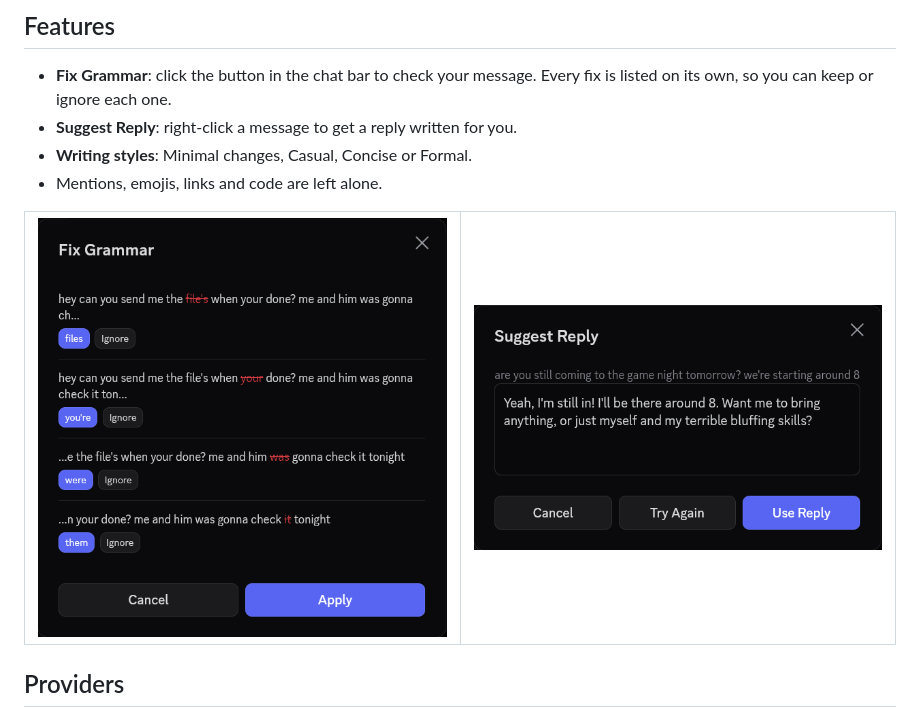
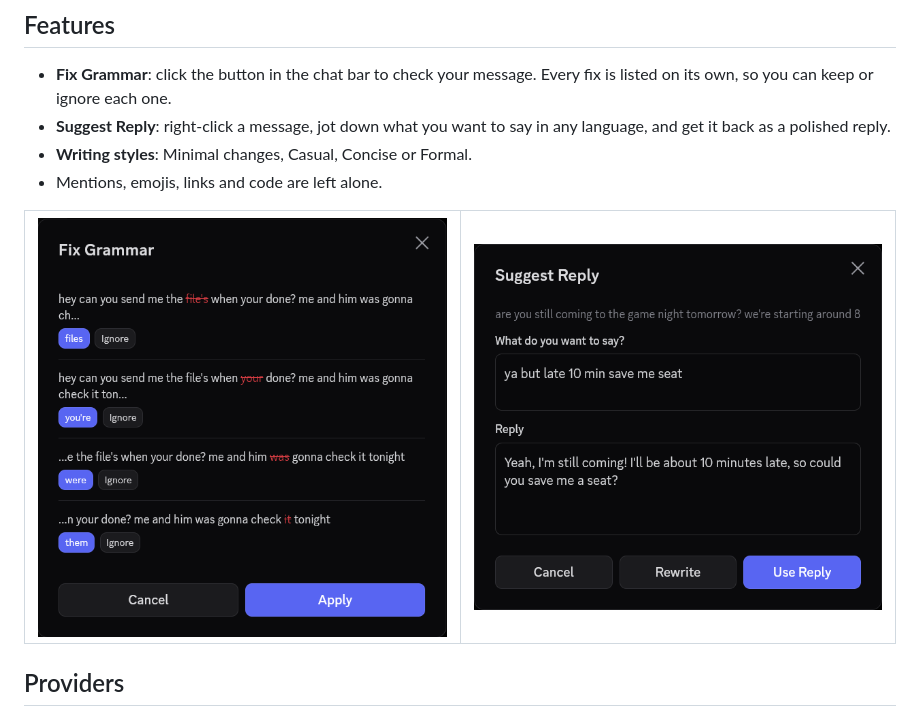
Before and after one commit to ve3dy/vencord-grammar-fixer, a Markdown page: README.md, the part around the change. GitHub-like rendering; pictures changed too: assets/reply.png.

```diff
--- a/README.md
+++ b/README.md
@@ -16,7 +16,7 @@ Fix the grammar of your Discord messages and get reply suggestions.
 ## Features
 
 - **Fix Grammar**: click the button in the chat bar to check your message. Every fix is listed on its own, so you can keep or ignore each one.
-- **Suggest Reply**: right-click a message to get a reply written for you.
+- **Suggest Reply**: right-click a message, jot down what you want to say in any language, and get it back as a polished reply.
 - **Writing styles**: Minimal changes, Casual, Concise or Formal.
 - Mentions, emojis, links and code are left alone.
 
```
Also changed, not shown: 4 other files.
